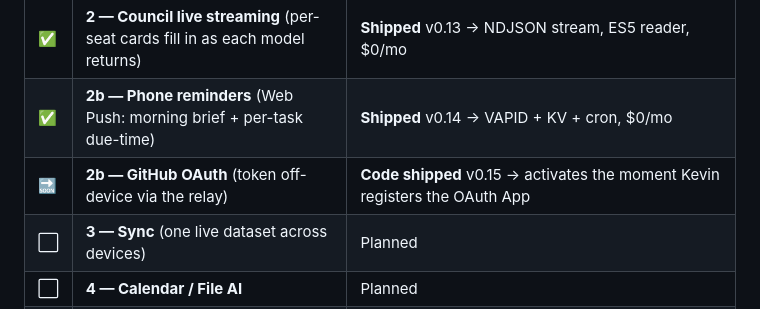
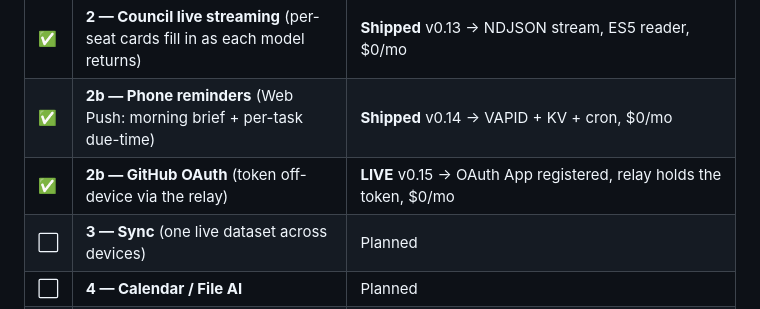
Before and after one commit to KevinBigham/kevinos, a Markdown page: ROADMAP.md, the part around the change. Drawn GitHub-style.

Commit message:
Docs: mark Phase 2b GitHub OAuth LIVE
Co-Authored-By: Claude Opus 4.8 <noreply@anthropic.com>

```diff
--- a/ROADMAP.md
+++ b/ROADMAP.md
@@ -29,7 +29,7 @@ KevinOS is a **calm daily cockpit** that unifies tasks, calendar, notes, project
 | ✅ | **2 — Council depth** (per-seat lanes + save-to-Notes + auto-run on connect) | **Shipped** v0.12 → grounded · tactical · research · open-model · devil's-advocate, $0/mo |
 | ✅ | **2 — Council live streaming** (per-seat cards fill in as each model returns) | **Shipped** v0.13 → NDJSON stream, ES5 reader, $0/mo |
 | ✅ | **2b — Phone reminders** (Web Push: morning brief + per-task due-time) | **Shipped** v0.14 → VAPID + KV + cron, $0/mo |
-| 🔜 | **2b — GitHub OAuth** (token off-device via the relay) | **Code shipped** v0.15 → activates the moment Kevin registers the OAuth App |
+| ✅ | **2b — GitHub OAuth** (token off-device via the relay) | **LIVE** v0.15 → OAuth App registered, relay holds the token, $0/mo |
 | ⬜ | **3 — Sync** (one live dataset across devices) | Planned |
 | ⬜ | **4 — Calendar / File AI** | Planned |
 | ⬜ | **5 — Email Command Center** | Planned (built last) |
```
